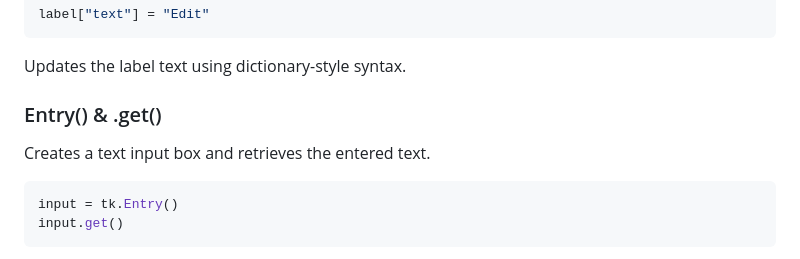
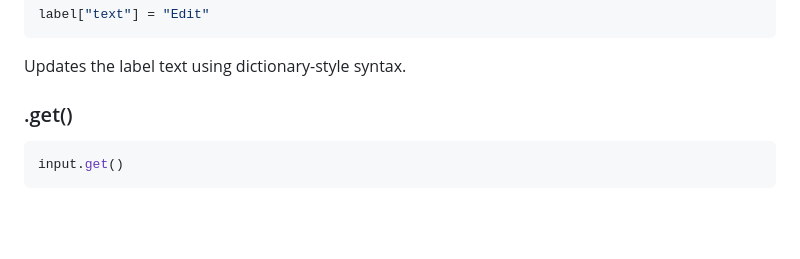
Before and after one commit to usnoey99/100-days-python, a Markdown page: Day 27/README.md, the part around the change. Rendered like a GitHub page; blank space fills up the shorter version.

Commit message:
Day 27 completed

````diff
--- a/Day 27/README.md
+++ b/Day 27/README.md
@@ -133,10 +133,8 @@ label["text"] = "Edit"
 ```
 Updates the label text using dictionary-style syntax.
 
-### Entry() & .get()
-Creates a text input box and retrieves the entered text.
+### .get()
 ```python
-input = tk.Entry()
 input.get()
 ```
 - `input.get()` runs immediately.
````
